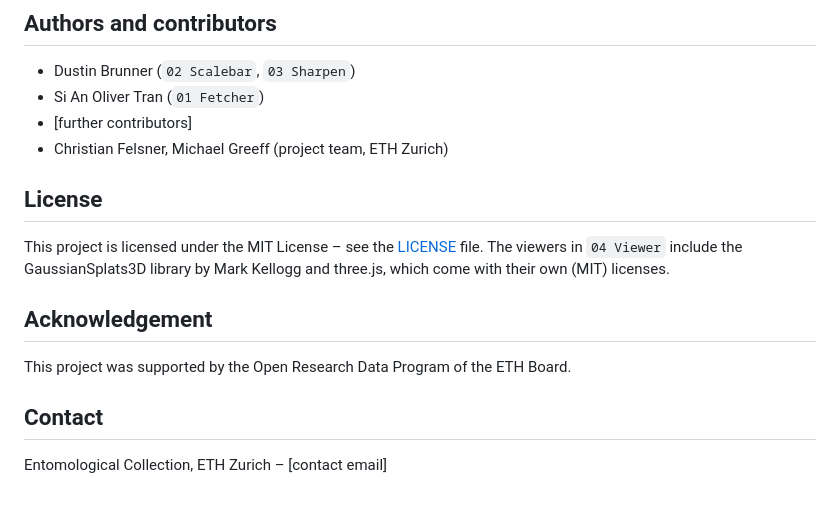
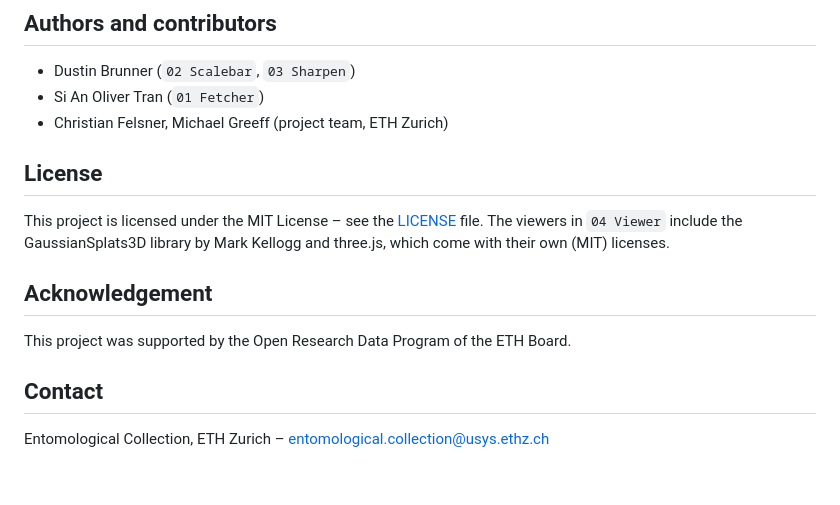
Before and after one commit to ETHEntColl/ORD-Project, a Markdown page: README.md, the part around the change. Rendered like a GitHub page.

```diff
--- a/README.md
+++ b/README.md
@@ -56,7 +56,6 @@ If you use this software, please cite:
 
 - Dustin Brunner (`02 Scalebar`, `03 Sharpen`)
 - Si An Oliver Tran (`01 Fetcher`)
-- [further contributors]
 - Christian Felsner, Michael Greeff (project team, ETH Zurich)
 
 ## License
@@ -70,4 +69,4 @@ This project was supported by the Open Research Data Program of the ETH Board.
 
 ## Contact
 
-Entomological Collection, ETH Zurich – [contact email]
+Entomological Collection, ETH Zurich – entomological.collection@usys.ethz.ch
```
